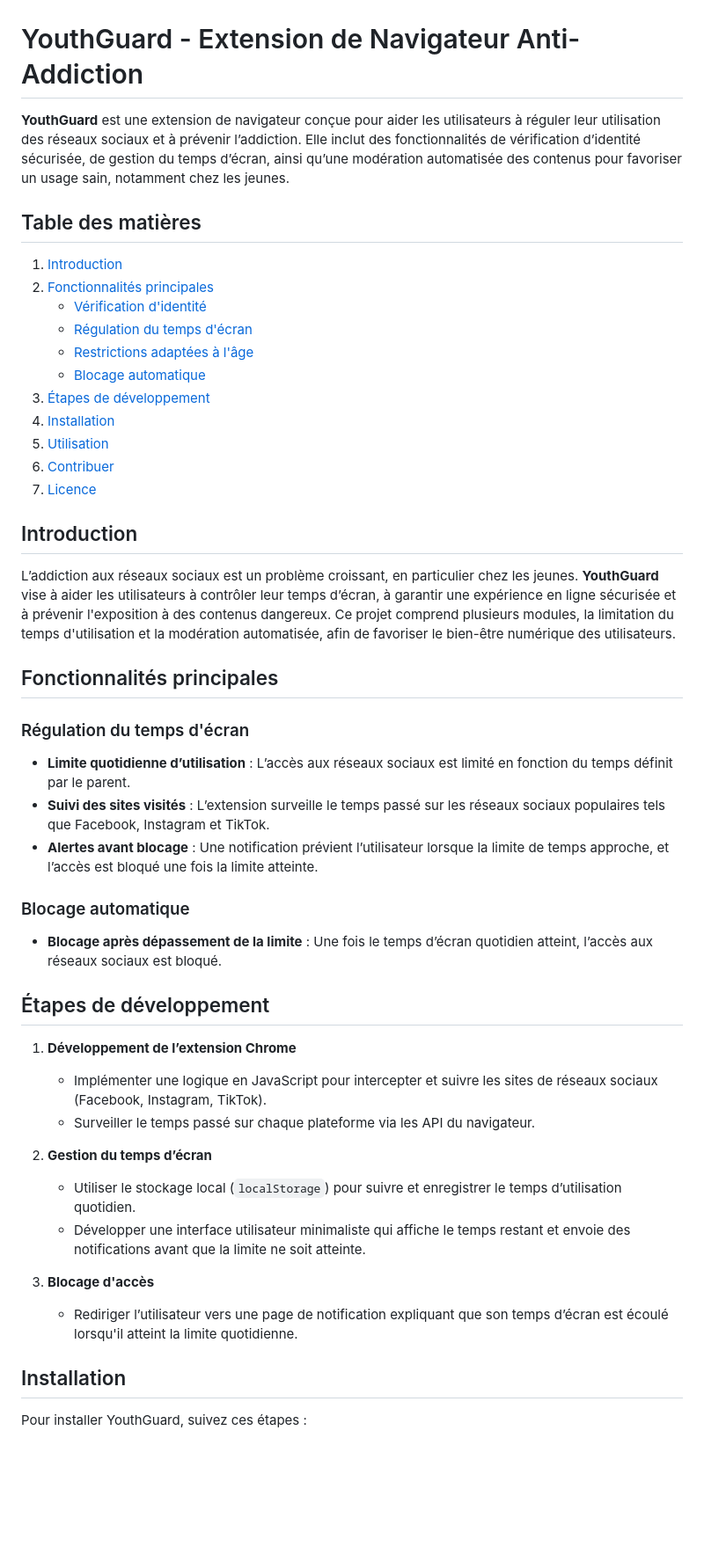
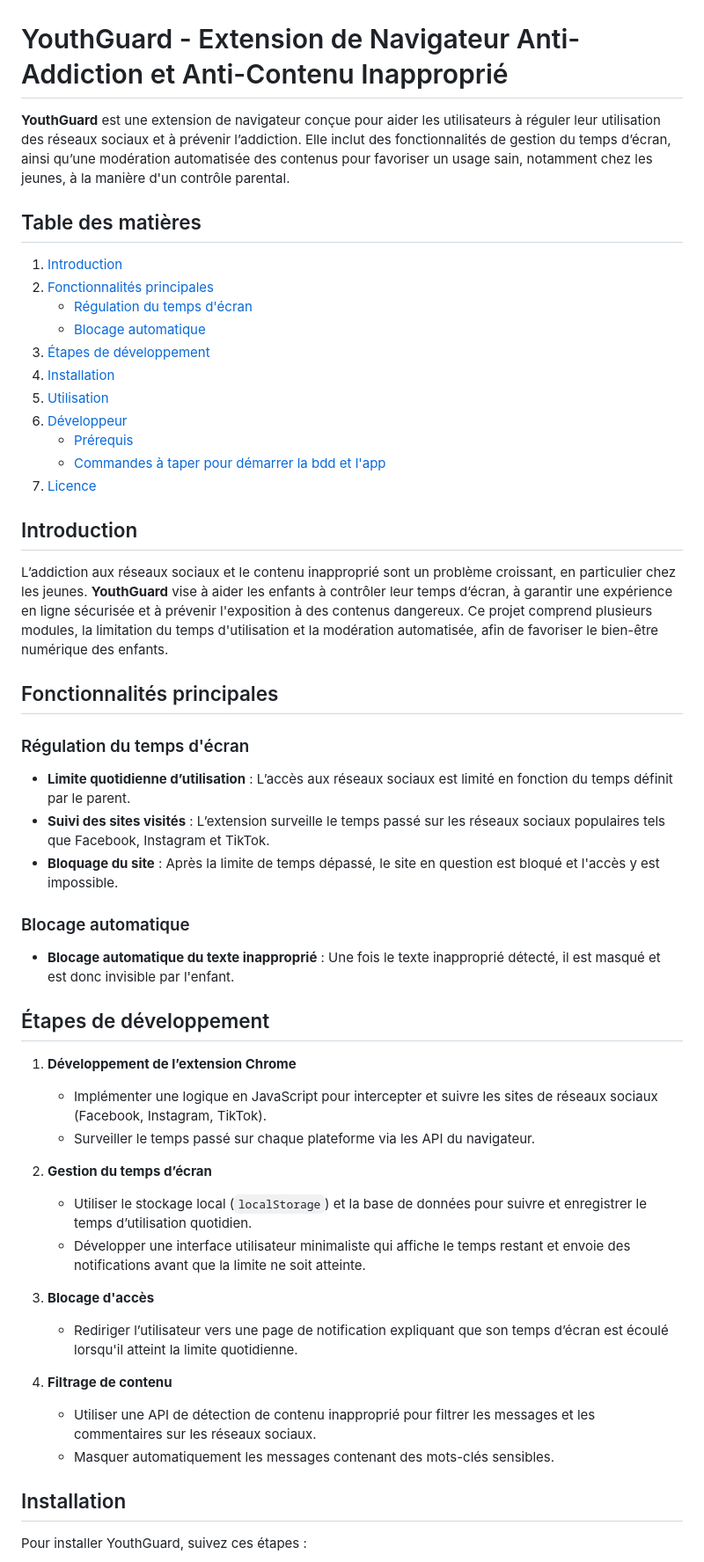
Before and after one commit to MasWap/youthguard, a Markdown page: README.md, the part around one of its changes. Shown at 88% size. Drawn GitHub-style; blank space fills up the shorter version.

Commit message:
fix: readme.md

```diff
--- a/README.md
+++ b/README.md
@@ -1,35 +1,35 @@
 ![Logo](images/logo.png)
 
-# YouthGuard - Extension de Navigateur Anti-Addiction
+# YouthGuard - Extension de Navigateur Anti-Addiction et Anti-Contenu Inapproprié
 
-**YouthGuard** est une extension de navigateur conçue pour aider les utilisateurs à réguler leur utilisation des réseaux sociaux et à prévenir l’addiction. Elle inclut des fonctionnalités de vérification d’identité sécurisée, de gestion du temps d’écran, ainsi qu’une modération automatisée des contenus pour favoriser un usage sain, notamment chez les jeunes.
+**YouthGuard** est une extension de navigateur conçue pour aider les utilisateurs à réguler leur utilisation des réseaux sociaux et à prévenir l’addiction. Elle inclut des fonctionnalités de gestion du temps d’écran, ainsi qu’une modération automatisée des contenus pour favoriser un usage sain, notamment chez les jeunes, à la manière d'un contrôle parental.
 
 ## Table des matières
 1. [Introduction](#introduction)
 2. [Fonctionnalités principales](#fonctionnalités-principales)
-   - [Vérification d'identité](#vérification-didentité)
    - [Régulation du temps d'écran](#régulation-du-temps-décran)
-   - [Restrictions adaptées à l'âge](#restrictions-adaptées-à-lâge)
    - [Blocage automatique](#blocage-automatique)
 3. [Étapes de développement](#étapes-de-développement)
 4. [Installation](#installation)
 5. [Utilisation](#utilisation)
-6. [Contribuer](#contribuer)
+6. [Développeur](#développeur)
+   - [Prérequis](#prérequis)
+   - [Commandes à taper pour démarrer la bdd et l'app](#commandes-à-taper-pour-démarrer-la-bdd-et-lapp)
 7. [Licence](#licence)
 
 ## Introduction
 
-L’addiction aux réseaux sociaux est un problème croissant, en particulier chez les jeunes. **YouthGuard** vise à aider les utilisateurs à contrôler leur temps d’écran, à garantir une expérience en ligne sécurisée et à prévenir l'exposition à des contenus dangereux. Ce projet comprend plusieurs modules, la limitation du temps d'utilisation et la modération automatisée, afin de favoriser le bien-être numérique des utilisateurs.
+L’addiction aux réseaux sociaux et le contenu inapproprié  sont un problème croissant, en particulier chez les jeunes. **YouthGuard** vise à aider les enfants à contrôler leur temps d’écran, à garantir une expérience en ligne sécurisée et à prévenir l'exposition à des contenus dangereux. Ce projet comprend plusieurs modules, la limitation du temps d'utilisation et la modération automatisée, afin de favoriser le bien-être numérique des enfants.
 
 ## Fonctionnalités principales
 
 ### Régulation du temps d'écran
 - **Limite quotidienne d’utilisation** : L’accès aux réseaux sociaux est limité en fonction du temps définit par le parent.
 - **Suivi des sites visités** : L’extension surveille le temps passé sur les réseaux sociaux populaires tels que Facebook, Instagram et TikTok.
-- **Alertes avant blocage** : Une notification prévient l’utilisateur lorsque la limite de temps approche, et l’accès est bloqué une fois la limite atteinte.
+- **Bloquage du site** : Après la limite de temps dépassé, le site en question est bloqué et l'accès y est impossible.
 
 ### Blocage automatique
-- **Blocage après dépassement de la limite** : Une fois le temps d’écran quotidien atteint, l’accès aux réseaux sociaux est bloqué.
+- **Blocage automatique du texte inapproprié** : Une fois le texte inapproprié détecté, il est masqué et est donc invisible par l'enfant.
 
 ## Étapes de développement
 
@@ -38,11 +38,15 @@ L’addiction aux réseaux sociaux est un problème croissant, en particulier ch
    - Surveiller le temps passé sur chaque plateforme via les API du navigateur.
 
 2. **Gestion du temps d’écran**
-   - Utiliser le stockage local (`localStorage`) pour suivre et enregistrer le temps d’utilisation quotidien.
+   - Utiliser le stockage local (`localStorage`) et la base de données pour suivre et enregistrer le temps d’utilisation quotidien.
    - Développer une interface utilisateur minimaliste qui affiche le temps restant et envoie des notifications avant que la limite ne soit atteinte.
 
 3. **Blocage d'accès**
    - Rediriger l’utilisateur vers une page de notification expliquant que son temps d’écran est écoulé lorsqu'il atteint la limite quotidienne.
+
+4. **Filtrage de contenu**
+   - Utiliser une API de détection de contenu inapproprié pour filtrer les messages et les commentaires sur les réseaux sociaux.
+   - Masquer automatiquement les messages contenant des mots-clés sensibles.
 
 ## Installation
 
```
Also changed, not shown: other parts of README.md (+1 -1 lines).
